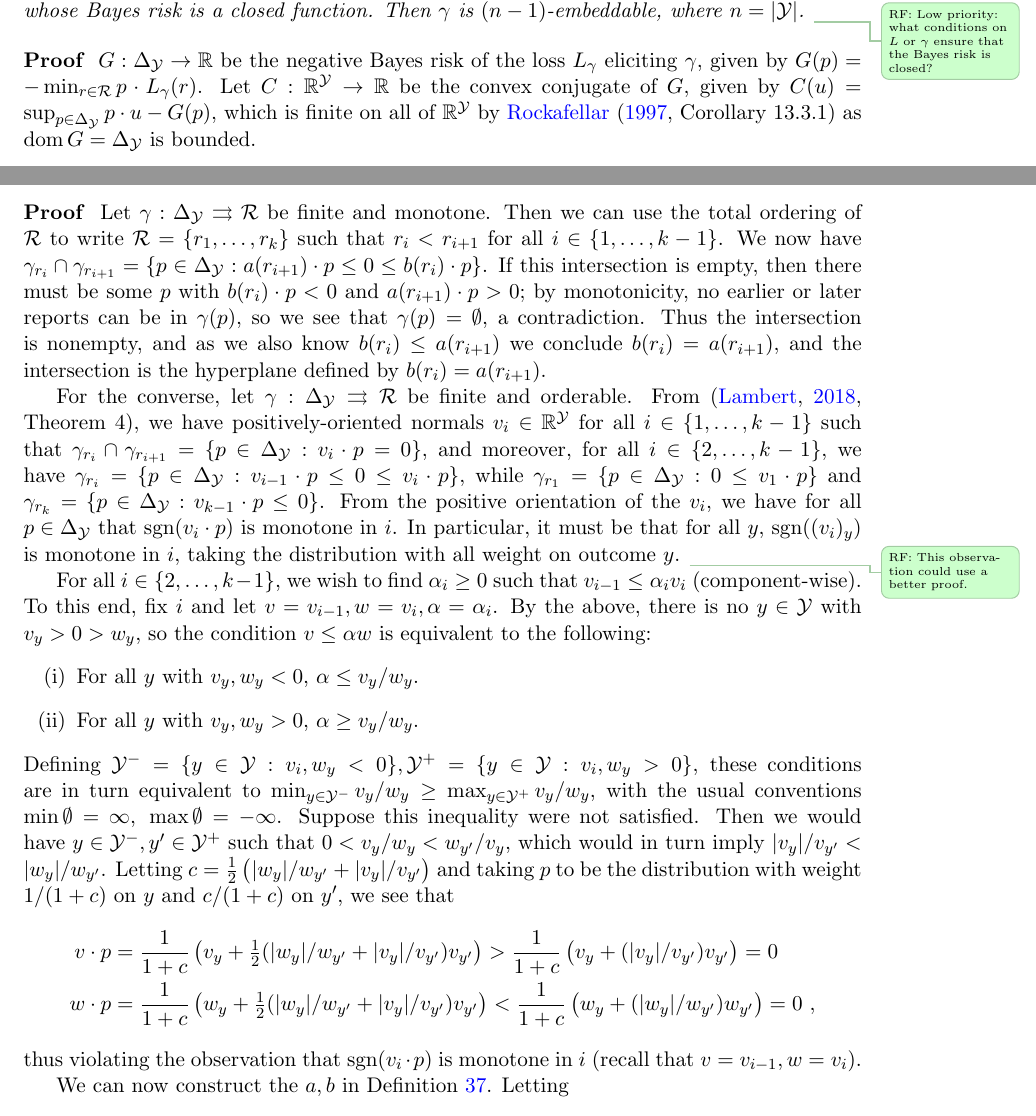
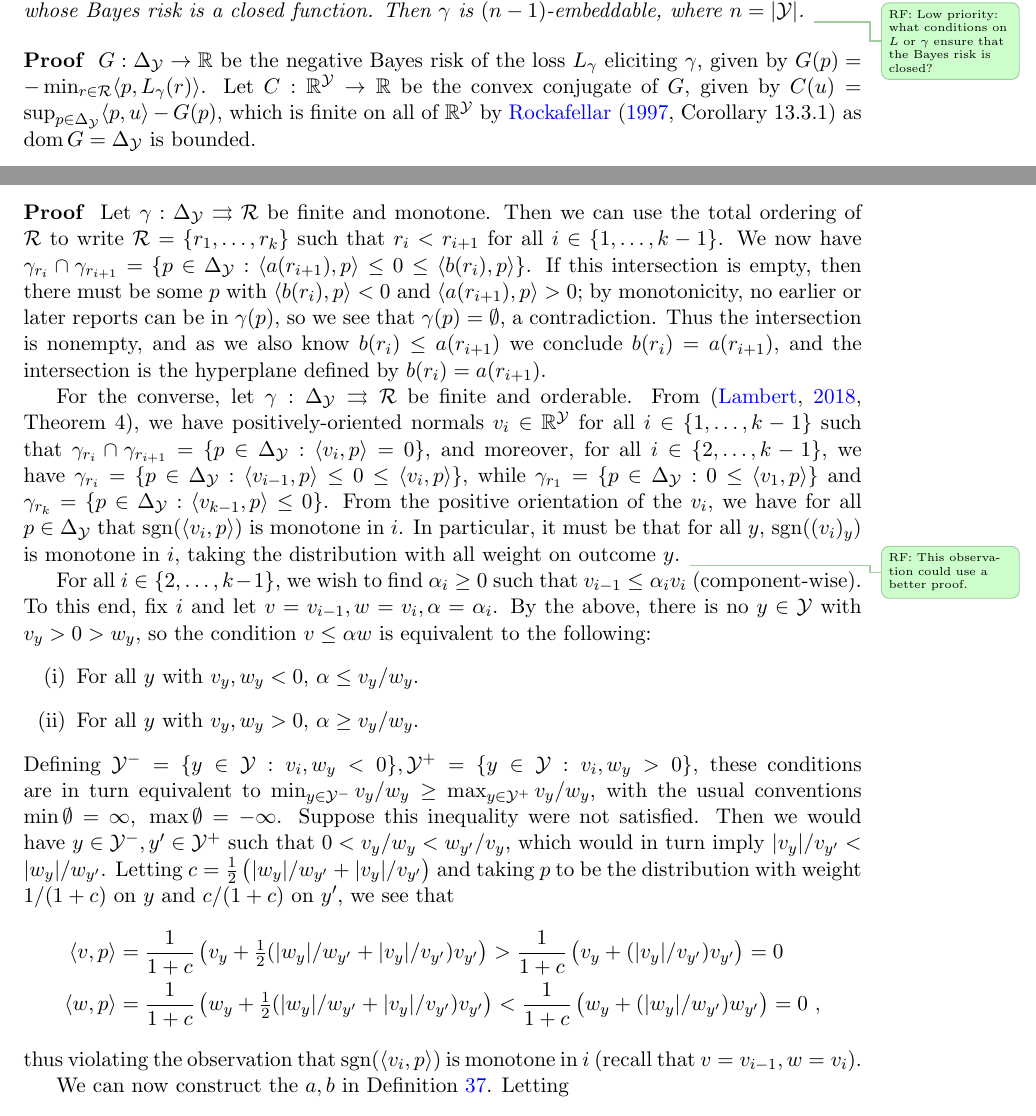
Before and after one commit to jfinocchiaro/cvx-fin, a LaTeX document (cvx-fin.tex): two parts of pages 17 and 19 of 21, joined at a grey line, cut so that both start at the same text. Compiled offline with pdfLaTeX.

Commit message:
Switched inner products over to marco notation

```diff
--- a/cvx-fin.tex
+++ b/cvx-fin.tex
@@ -993,8 +993,8 @@ We extend Aurenhammer's result to a weighted sum of convex functions, showing th
   \raft{Low priority: what conditions on $L$ or $\gamma$ ensure that the Bayes risk is closed?}
 \end{theorem}
 \begin{proof}
-  $G:\simplex\to\reals$ be the negative Bayes risk of the loss $L_\gamma$ eliciting $\gamma$, given by $G(p) = -\min_{r\in\R} p \cdot L_\gamma(r)$.
-  Let $C:\reals^\Y\to\reals$ be the convex conjugate of $G$, given by $C(u) = \sup_{p\in\simplex} p\cdot u - G(p)$, which is finite on all of $\reals^\Y$ by~\citet[Corollary 13.3.1]{rockafellar1997convex} as $\dom\, G = \simplex$ is bounded.
+  $G:\simplex\to\reals$ be the negative Bayes risk of the loss $L_\gamma$ eliciting $\gamma$, given by $G(p) = -\min_{r\in\R} \inprod{p}{L_\gamma(r)}$.
+  Let $C:\reals^\Y\to\reals$ be the convex conjugate of $G$, given by $C(u) = \sup_{p\in\simplex} \inprod{p}{u} - G(p)$, which is finite on all of $\reals^\Y$ by~\citet[Corollary 13.3.1]{rockafellar1997convex} as $\dom\, G = \simplex$ is bounded.
 
   By~\citet[Theorem 2]{frongillo2014general} we know that for some $\D \subseteq \partial G(\simplex) \subseteq \reals^\Y$ we have a bijection $s : \R \to \D$ such that $\gamma(p) = s^{-1}(\D \cap \partial G(p))$.
   (In other words, $\gamma$ is a relabeling of subgradients of $G$.)
@@ -1062,13 +1062,13 @@ We extend Aurenhammer's result to a weighted sum of convex functions, showing th
 \begin{proof}
   Let $\gamma:\simplex\toto\R$ be finite and monotone.
   Then we can use the total ordering of $\R$ to write $\R = \{r_1,\ldots,r_k\}$ such that $r_i < r_{i+1}$ for all $i \in \{1,\ldots,k-1\}$.
-  We now have $\gamma_{r_i} \cap \gamma_{r_{i+1}} = \{p\in\simplex : a(r_{i+1}) \cdot p \leq 0 \leq b(r_i) \cdot p\}$.
-  If this intersection is empty, then there must be some $p$ with $b(r_i) \cdot p < 0$ and $a(r_{i+1}) \cdot p > 0$; by monotonicity, no earlier or later reports can be in $\gamma(p)$, so we see that $\gamma(p) = \emptyset$, a contradiction.
+  We now have $\gamma_{r_i} \cap \gamma_{r_{i+1}} = \{p\in\simplex : \inprod{a(r_{i+1})}{p} \leq 0 \leq \inprod{b(r_i)}{p} \}$.
+  If this intersection is empty, then there must be some $p$ with $\inprod{b(r_i)}{p} < 0$ and $\inprod{a(r_{i+1})}{p} > 0$; by monotonicity, no earlier or later reports can be in $\gamma(p)$, so we see that $\gamma(p) = \emptyset$, a contradiction.
   Thus the intersection is nonempty, and as we also know $b(r_i) \leq a(r_{i+1})$ we conclude $b(r_i) = a(r_{i+1})$, and the intersection is the hyperplane defined by $b(r_i) = a(r_{i+1})$.
 
   For the converse, let $\gamma:\simplex\toto\R$ be finite and orderable.
-  From~\cite[Theorem 4]{lambert2018elicitation}, we have positively-oriented normals $v_i\in\reals^\Y$ for all $i \in \{1,\ldots,k-1\}$ such that $\gamma_{r_i} \cap \gamma_{r_{i+1}} = \{p\in\simplex : v_i\cdot p = 0\}$, and moreover, for all $i \in \{2,\ldots,k-1\}$, we have $\gamma_{r_i} = \{p\in\simplex : v_{i-1} \cdot p \leq 0 \leq v_i \cdot p\}$, while $\gamma_{r_1} = \{p\in\simplex : 0 \leq v_1 \cdot p\}$ and $\gamma_{r_k} = \{p\in\simplex : v_{k-1} \cdot p \leq 0\}$.
-  From the positive orientation of the $v_i$, we have for all $p\in\simplex$ that $\sgn(v_i\cdot p)$ is monotone in $i$.
+  From~\cite[Theorem 4]{lambert2018elicitation}, we have positively-oriented normals $v_i\in\reals^\Y$ for all $i \in \{1,\ldots,k-1\}$ such that $\gamma_{r_i} \cap \gamma_{r_{i+1}} = \{p\in\simplex : \inprod{v_i}{p} = 0\}$, and moreover, for all $i \in \{2,\ldots,k-1\}$, we have $\gamma_{r_i} = \{p\in\simplex : \inprod{v_{i-1}}{p} \leq 0 \leq \inprod{v_i}{p}\}$, while $\gamma_{r_1} = \{p\in\simplex : 0 \leq \inprod{v_1}{p} \}$ and $\gamma_{r_k} = \{p\in\simplex : \inprod{v_{k-1}}{p} \leq 0\}$.
+  From the positive orientation of the $v_i$, we have for all $p\in\simplex$ that $\sgn(\inprod{v_i}{p})$ is monotone in $i$.
   In particular, it must be that for all $y$, $\sgn((v_i)_y)$ is monotone in $i$, taking the distribution with all weight on outcome $y$.
   % (Similarly, if $\gamma(\ones_y) = \{r_j,r_{j+1}\}$, then $(v_i)_y = v_i \cdot \ones_y < 0$ for $i < j$, $(v_j)_y = 0$, and $(v_i)_y > 0$ for $i > j$.)
   \raft{This observation could use a better proof.}
@@ -1085,11 +1085,11 @@ We extend Aurenhammer's result to a weighted sum of convex functions, showing th
   Then we would have $y \in \Y^-,y'\in\Y^+$ such that $0 < v_y/w_y < w_{y'}/v_y$, which would in turn imply $|v_y|/v_{y'} < |w_y| / w_{y'}$.
   Letting $c = \tfrac 1 2 \left(|w_y| / w_{y'} + |v_y|/v_{y'}\right)$ and taking $p$ to be the distribution with weight $1/(1+c)$ on $y$ and $c/(1+c)$ on $y'$, we see that
   \begin{align*}
-    v \cdot p &= \frac 1 {1+c} \left(v_y + \tfrac 1 2 (|w_y| / w_{y'} + |v_y|/v_{y'})v_{y'}\right) > \frac 1 {1+c} \left(v_y + (|v_y|/v_{y'})v_{y'}\right) = 0
+    \inprod{v}{p} &= \frac 1 {1+c} \left(v_y + \tfrac 1 2 (|w_y| / w_{y'} + |v_y|/v_{y'})v_{y'}\right) > \frac 1 {1+c} \left(v_y + (|v_y|/v_{y'})v_{y'}\right) = 0
     \\
-    w \cdot p &= \frac 1 {1+c} \left(w_y + \tfrac 1 2 (|w_y| / w_{y'} + |v_y|/v_{y'})v_{y'}\right) < \frac 1 {1+c} \left(w_y + (|w_y|/w_{y'})w_{y'}\right) = 0~,
+    \inprod{w}{p} &= \frac 1 {1+c} \left(w_y + \tfrac 1 2 (|w_y| / w_{y'} + |v_y|/v_{y'})v_{y'}\right) < \frac 1 {1+c} \left(w_y + (|w_y|/w_{y'})w_{y'}\right) = 0~,
   \end{align*}
-  thus violating the observation that $\sgn(v_i\cdot p)$ is monotone in $i$ (recall that $v = v_{i-1}, w = v_{i}$).
+  thus violating the observation that $\sgn(\inprod{v_i}{p})$ is monotone in $i$ (recall that $v = v_{i-1}, w = v_{i}$).
 
   We can now construct the $a,b$ in Definition~\ref{def:monotone-prop}.
   Letting
```
Also changed, not shown: cvx-fin.tex (28 more changed lines).
